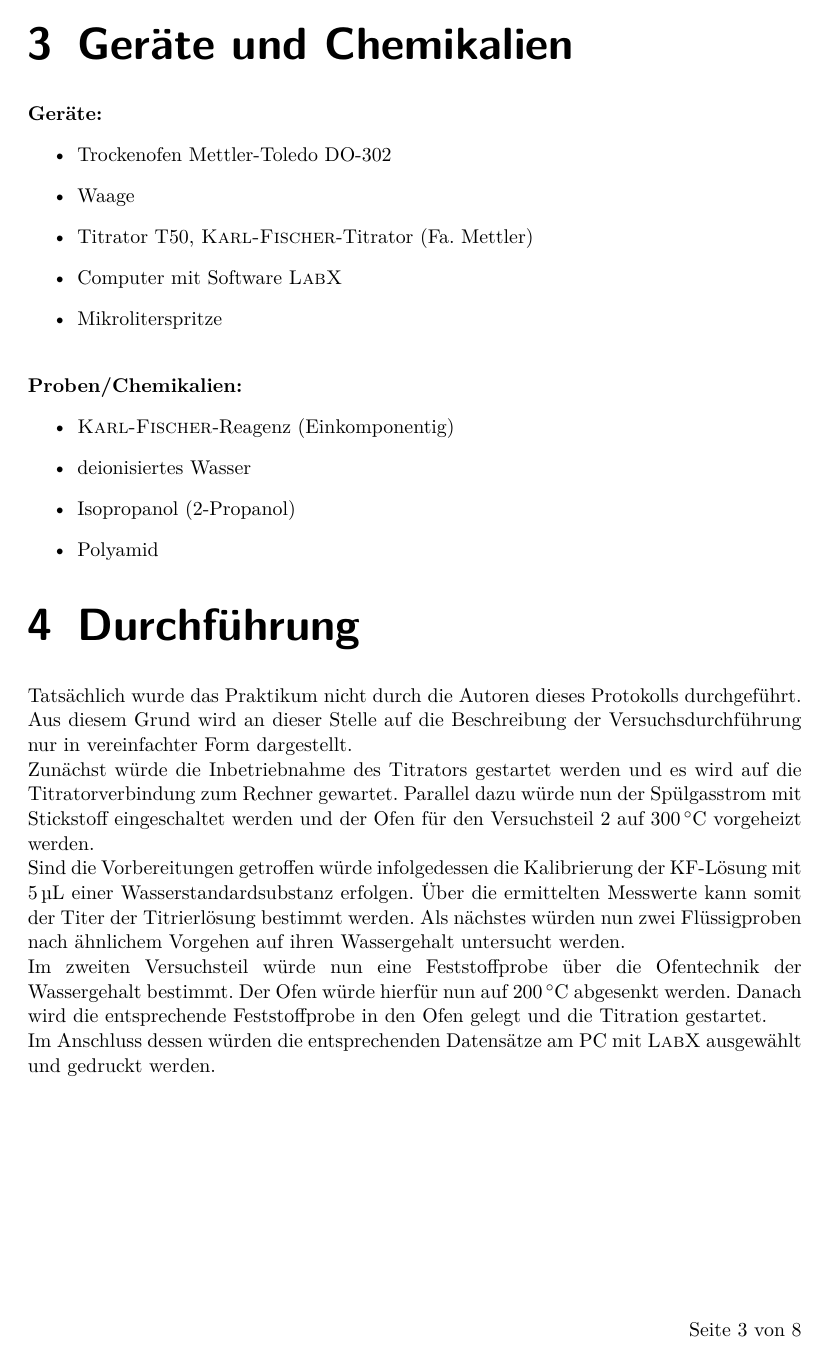
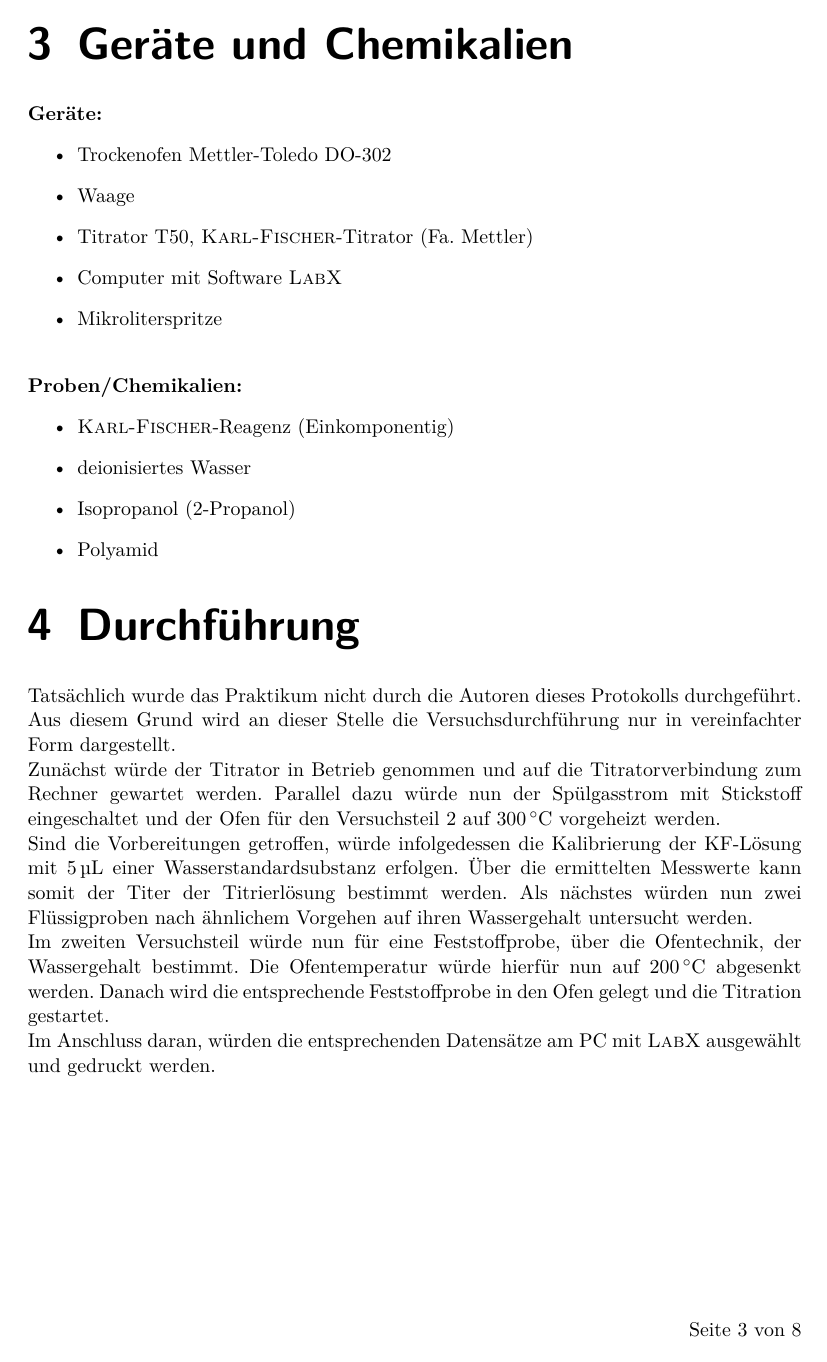
Before and after one commit to daroletibuza/AnalytikV1.5, a LaTeX document (00_AnalytikV1.5.tex, which reads 05_durchfuerung.tex): page 4 of 9. Compiled offline with pdfLaTeX.

Commit message:
Endkorrektur

```diff
--- a/05_durchfuerung.tex
+++ b/05_durchfuerung.tex
@@ -1,8 +1,8 @@
 \section{Durchführung}
 \label{sec:durchfuerung}
-Tatsächlich wurde das Praktikum nicht durch die Autoren dieses Protokolls durchgeführt. Aus diesem Grund wird an dieser Stelle auf die Beschreibung der Versuchsdurchführung nur in vereinfachter Form dargestellt.\\
-Zunächst würde die Inbetriebnahme des Titrators gestartet werden und es wird auf die Titratorverbindung zum Rechner gewartet. Parallel dazu würde nun der Spülgasstrom mit Stickstoff eingeschaltet werden und der Ofen für den Versuchsteil 2 auf \SI{300}{\celsius} vorgeheizt werden. \\
-Sind die Vorbereitungen getroffen würde infolgedessen die Kalibrierung der KF-Lösung mit \SI{5}{\micro \liter} einer Wasserstandardsubstanz erfolgen. Über die ermittelten Messwerte kann somit der Titer der Titrierlösung bestimmt werden.
+Tatsächlich wurde das Praktikum nicht durch die Autoren dieses Protokolls durchgeführt. Aus diesem Grund wird an dieser Stelle die Versuchsdurchführung nur in vereinfachter Form dargestellt.\\
+Zunächst würde der Titrator in Betrieb genommen und auf die Titratorverbindung zum Rechner gewartet werden. Parallel dazu würde nun der Spülgasstrom mit Stickstoff eingeschaltet und der Ofen für den Versuchsteil 2 auf \SI{300}{\celsius} vorgeheizt werden. \\
+Sind die Vorbereitungen getroffen, würde infolgedessen die Kalibrierung der KF-Lösung mit \SI{5}{\micro \liter} einer Wasserstandardsubstanz erfolgen. Über die ermittelten Messwerte kann somit der Titer der Titrierlösung bestimmt werden.
 Als nächstes würden nun zwei Flüssigproben nach ähnlichem Vorgehen auf ihren Wassergehalt untersucht werden.\\
-Im zweiten Versuchsteil würde nun eine Feststoffprobe über die Ofentechnik der Wassergehalt bestimmt. Der Ofen würde hierfür nun auf \SI{200}{\celsius} abgesenkt werden. Danach wird die entsprechende Feststoffprobe in den Ofen gelegt und die Titration gestartet.\\
-Im Anschluss dessen würden die entsprechenden Datensätze am PC mit \textsc{LabX} ausgewählt und gedruckt werden.
+Im zweiten Versuchsteil würde nun für eine Feststoffprobe, über die Ofentechnik, der Wassergehalt bestimmt. Die Ofentemperatur würde hierfür nun auf \SI{200}{\celsius} abgesenkt werden. Danach wird die entsprechende Feststoffprobe in den Ofen gelegt und die Titration gestartet.\\
+Im Anschluss daran, würden die entsprechenden Datensätze am PC mit \textsc{LabX} ausgewählt und gedruckt werden.
```
Also changed, not shown: 04_physik.tex (+1 -1 lines), 07_diskussion.tex (+1 -1 lines), 4 other files.
